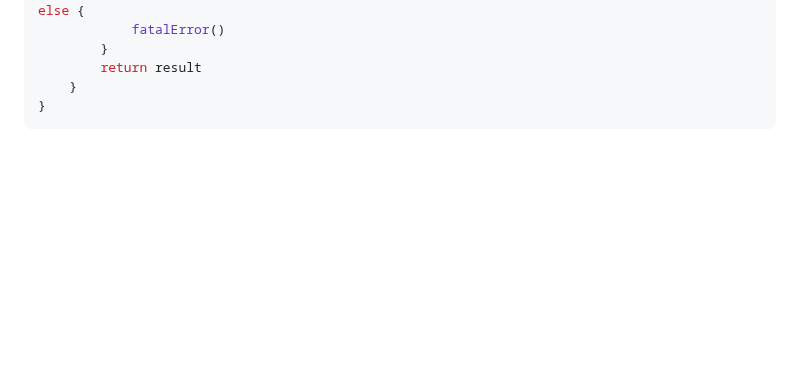
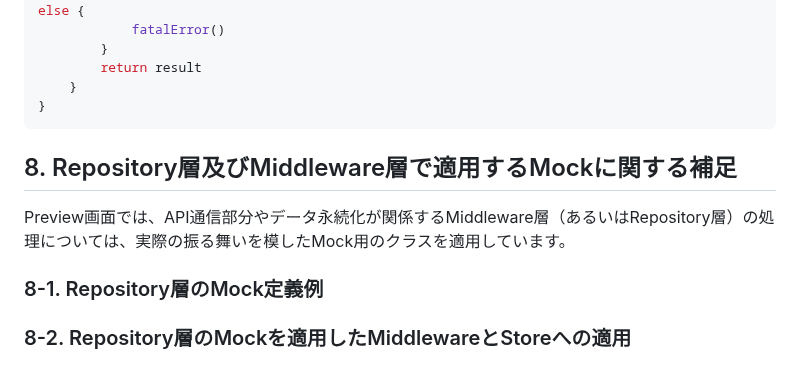
Before and after one commit to fumiyasac/SwiftUIAndReduxExample, a Markdown page: README.md, the part around the change. Drawn GitHub-style; folded sections open; blank space fills up the shorter version.

Commit message:
README.mdに第8章を追記

````diff
--- a/README.md
+++ b/README.md
@@ -620,3 +620,11 @@ final class ArchiveStateTest: QuickSpec {
 ```
 
 </details>
+
+## 8. Repository層及びMiddleware層で適用するMockに関する補足
+
+Preview画面では、API通信部分やデータ永続化が関係するMiddleware層（あるいはRepository層）の処理については、実際の振る舞いを模したMock用のクラスを適用しています。
+
+### 8-1. Repository層のMock定義例
+
+### 8-2. Repository層のMockを適用したMiddlewareとStoreへの適用
````
